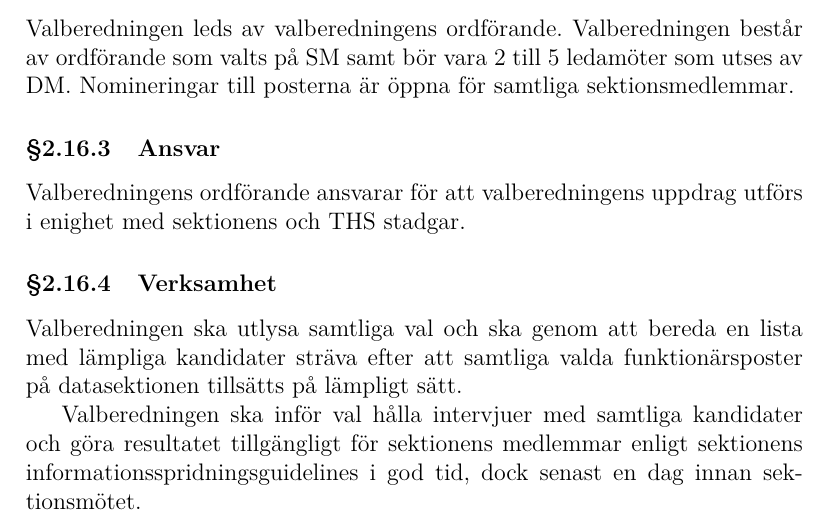
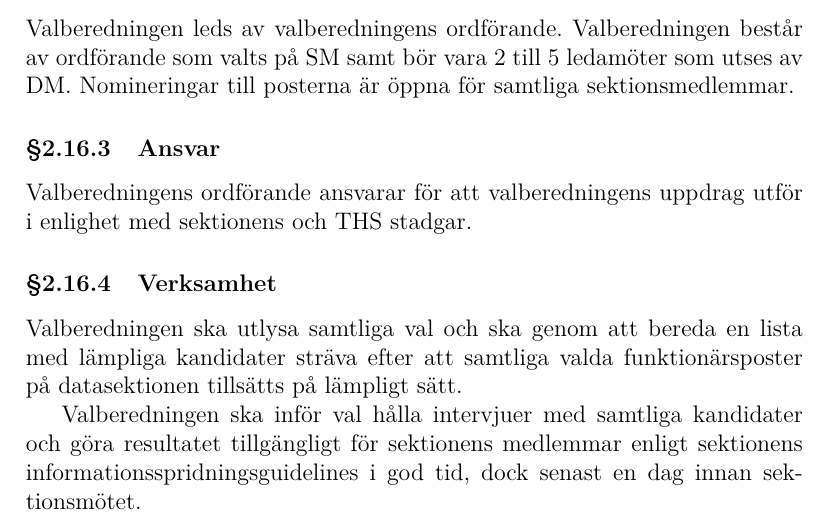
Before and after one commit to vlle1/styrdokument, a LaTeX document (reglemente.tex): part of page 13 of 33, cut so that both start at the same text. Compiled offline with XeLaTeX.

Commit message:
fixat felaktig formulering angående valberedningen

```diff
--- a/reglemente.tex
+++ b/reglemente.tex
@@ -536,7 +536,7 @@ Nomineringar till posterna är öppna för samtliga sektionsmedlemmar.
 \subsubsection{Ansvar}
 
 Valberedningens ordförande ansvarar för att valberedningens uppdrag
-utförs i enighet med sektionens och THS stadgar.
+utför i enlighet med sektionens och THS stadgar.
 
 \subsubsection{Verksamhet}
 
```
